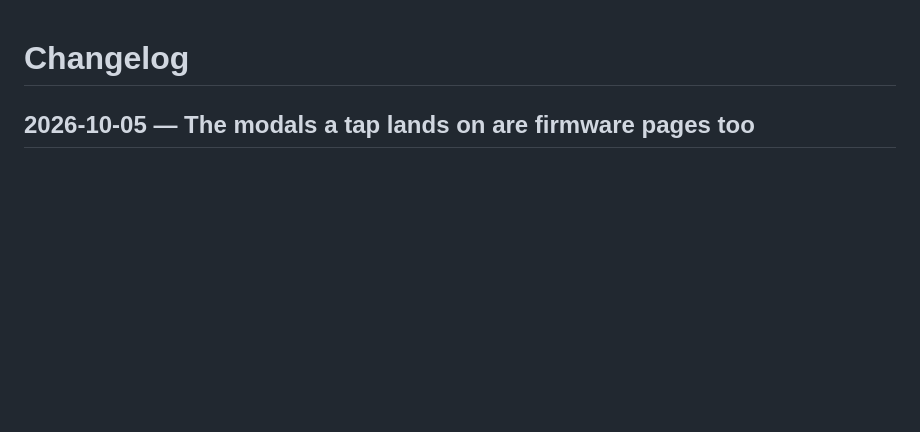
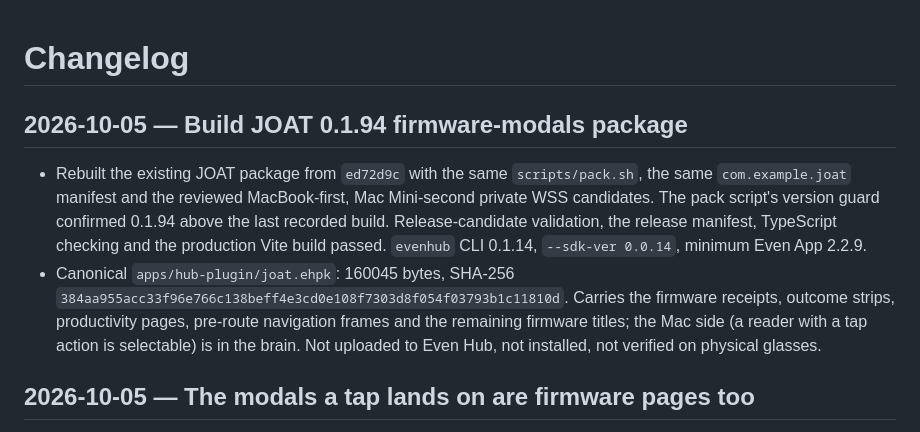
Before and after one commit to LopeWale/joatGlass, a Markdown page: Changelog.md, the part around the change. Drawn GitHub-style; blank space fills up the shorter version.

Commit message:
docs: record the JOAT 0.1.94 package build
Co-Authored-By: Claude Fable 5.1 <noreply@anthropic.com>
Claude-Session: https://claude.ai/code/session_01P2jmo7cq5f5KQnQ5RmT2aP

```diff
--- a/Changelog.md
+++ b/Changelog.md
@@ -1,4 +1,9 @@
 # Changelog
+
+## 2026-10-05 — Build JOAT 0.1.94 firmware-modals package
+
+- Rebuilt the existing JOAT package from `ed72d9c` with the same `scripts/pack.sh`, the same `com.example.joat` manifest and the reviewed MacBook-first, Mac Mini-second private WSS candidates. The pack script's version guard confirmed 0.1.94 above the last recorded build. Release-candidate validation, the release manifest, TypeScript checking and the production Vite build passed. `evenhub` CLI 0.1.14, `--sdk-ver 0.0.14`, minimum Even App 2.2.9.
+- Canonical `apps/hub-plugin/joat.ehpk`: 160045 bytes, SHA-256 `384aa955acc33f96e766c138beff4e3cd0e108f7303d8f054f03793b1c11810d`. Carries the firmware receipts, outcome strips, productivity pages, pre-route navigation frames and the remaining firmware titles; the Mac side (a reader with a tap action is selectable) is in the brain. Not uploaded to Even Hub, not installed, not verified on physical glasses.
 
 ## 2026-10-05 — The modals a tap lands on are firmware pages too
 
```
